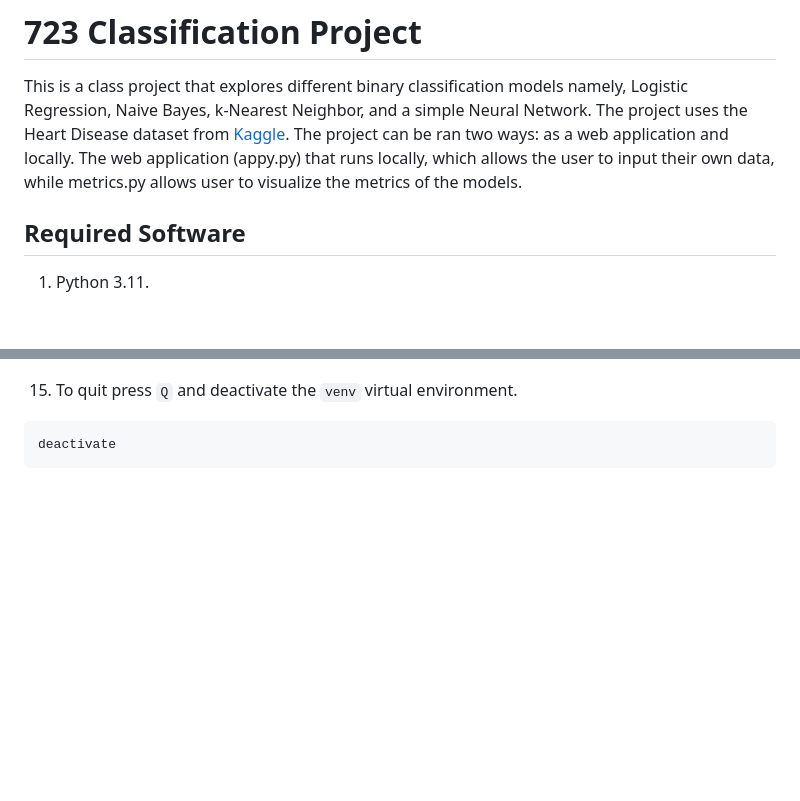
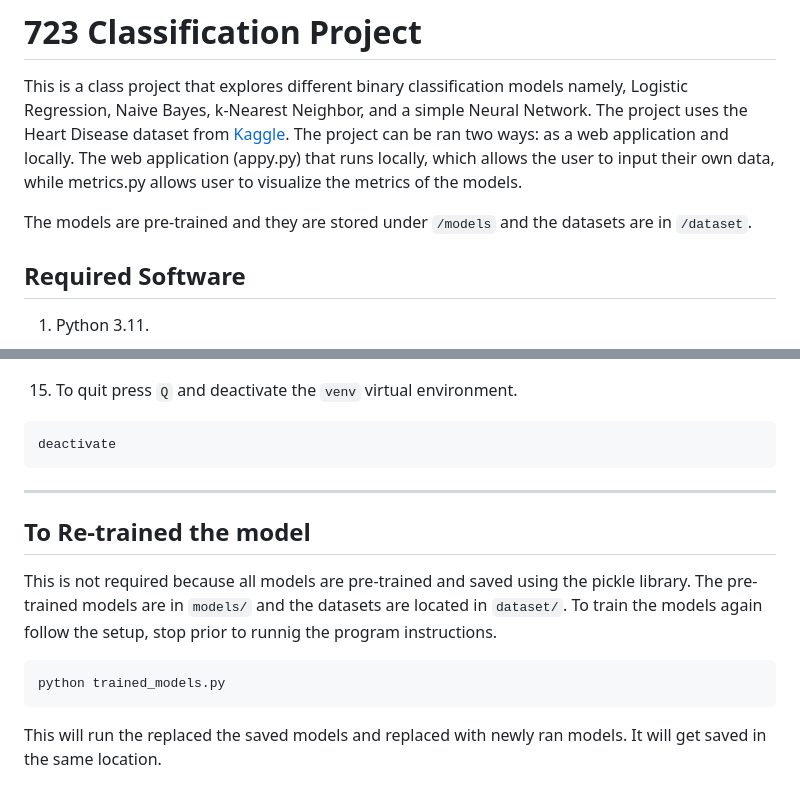
Before and after one commit to AnnaGarcia1207/723-classification-models, a Markdown page: ReadMe.md, 2 parts joined by grey strips. Rendered like a GitHub page; blank space fills up the shorter version.

Commit message:
Added more infor in readMe

````diff
--- a/ReadMe.md
+++ b/ReadMe.md
@@ -9,6 +9,8 @@ Dec 08, 2023
 This is a class project that explores different binary classification models namely, Logistic Regression,
 Naive Bayes, k-Nearest Neighbor, and a simple Neural Network. The project uses the Heart Disease dataset from [Kaggle](https://www.kaggle.com/datasets/johnsmith88/heart-disease-dataset). The project can be ran two ways: as a web application and locally.
 The web application (appy.py) that runs locally, which allows the user to input their own data, while metrics.py allows user to visualize the metrics of the models.
+
+The models are pre-trained and they are stored under `/models` and the datasets are in `/dataset`.
 
 ## Required Software
 1. Python 3.11.
@@ -122,3 +124,12 @@ Q: Quit the program
 ```
 deactivate
 ```
+-------
+## To Re-trained the model
+This is not required because all models are pre-trained and saved using the pickle library. The pre-trained models are in `models/` and the datasets are located in `dataset/`. To train the models again follow the setup, stop prior to runnig the program instructions.
+
+```
+python trained_models.py
+```
+
+This will run the replaced the saved models and replaced with newly ran models. It will get saved in the same location.
````
